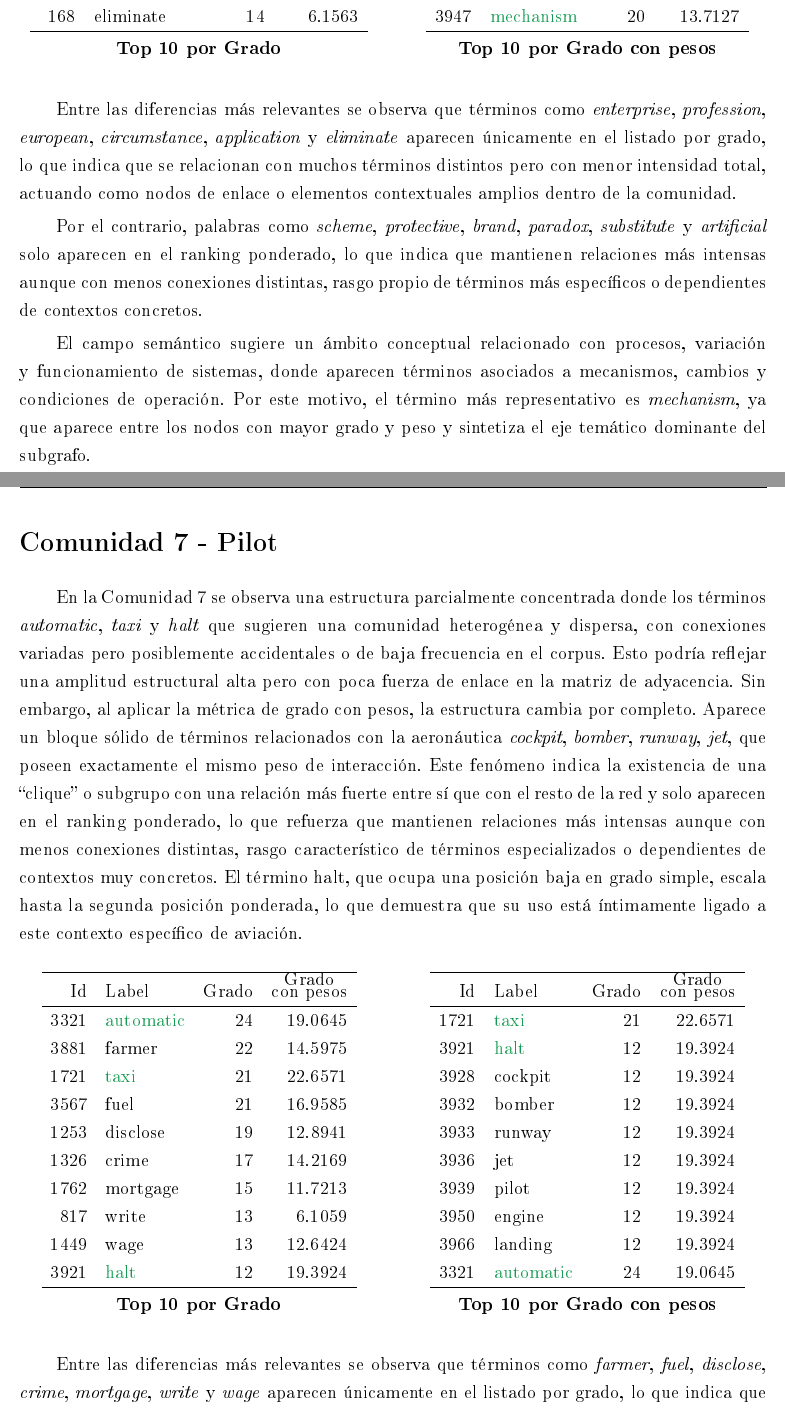
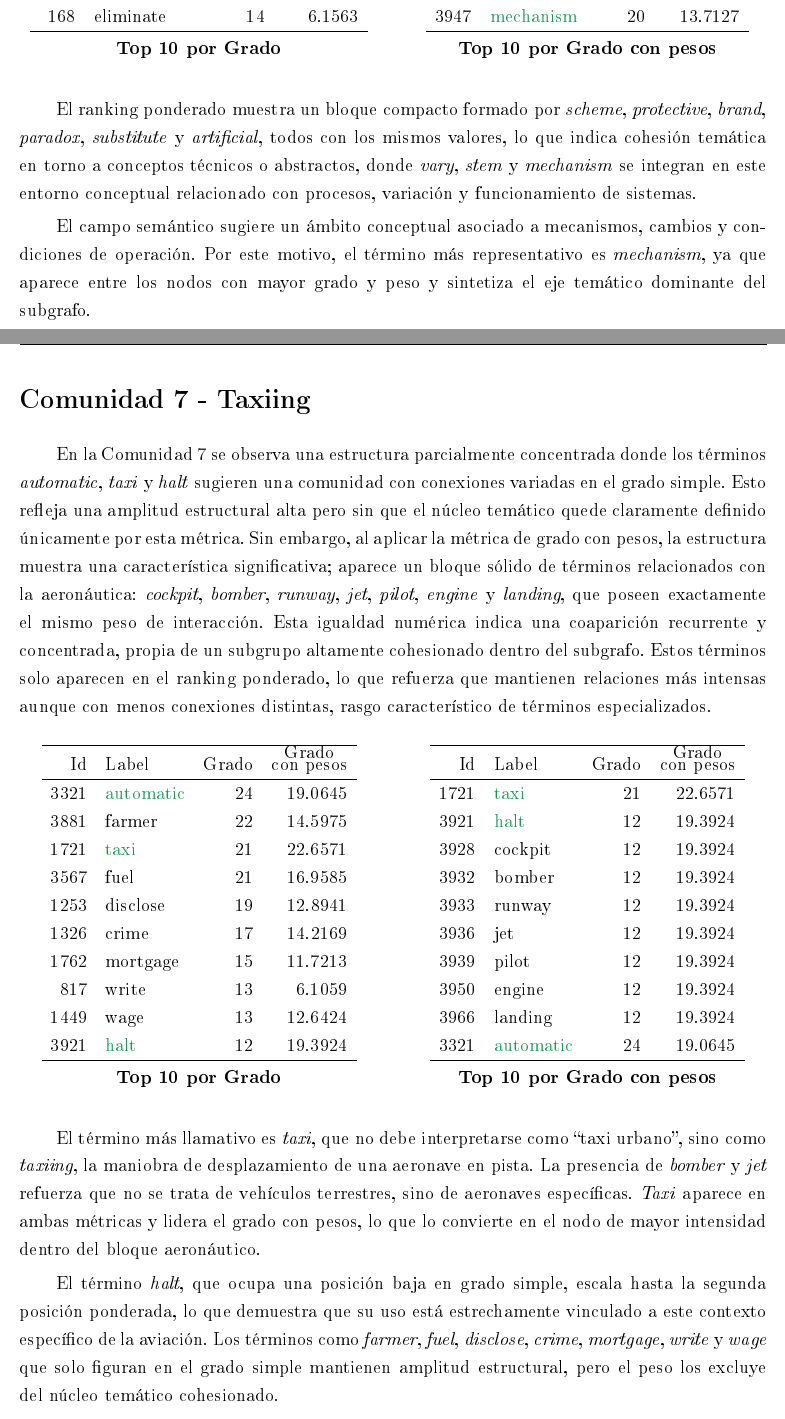
Before and after one commit to franlyurbina/grafos_aplicados, a LaTeX document (Tema 3.- Redes y grafos, algoritmos/PEC3/UrbinaFrancoFranlyIris_Tema3Obligatoria.tex): two parts of pages 10 and 11 of 31, joined at a grey line, cut so that both start at the same text. The pictures show the PDF file Tema 3.- Redes y grafos, algoritmos/PEC3/UrbinaFrancoFranlyIris_Tema3Obligatoria.pdf that the author committed with the source.

Commit message:
feat: update PEC2 - 0, 1, 2, 3, 4, 5, 6, 12 y 15 done

```diff
--- a/Tema 3.- Redes y grafos, algoritmos/PEC3/UrbinaFrancoFranlyIris_Tema3Obligatoria.tex
+++ b/Tema 3.- Redes y grafos, algoritmos/PEC3/UrbinaFrancoFranlyIris_Tema3Obligatoria.tex
@@ -422,6 +423,3 @@ procedimental o administrativo, funciona como verbo articulador.
 
 
 \section*{Comunidad 3 - Police}
-
-En la Comunidad 3 se observa una estructura jerárquica donde los términos
-\textit{police}, \textit{construction}, \textit{hearing}, \textit{attorney}, \textit{admit},
@@ -490,7 +486,0 @@ intensidad total de sus vínculos, lo que sugiere una cohesión temática fuerte
-Entre las diferencias más relevantes se observa que términos como \textit{arrest},
-\textit{investigation} y \textit{court} aparecen únicamente en el listado por grado, lo que indica
-que se relacionan con un número amplio de términos distintos pero con menor intensidad acumulada,
-actuando como nodos de enlace o elementos contextuales generales dentro de la comunidad. Mientras
-tanto, palabras como \textit{jury}, \textit{fire} y \textit{receive} solo aparecen en el
-ranking ponderado, lo que indica que mantienen relaciones más intensas aunque con menos conexiones
-distintas, característica propia de términos más específicos o dependientes de contextos concretos.
@@ -563,5 +565,3 @@ Id & Label & Grado & \shortstack{Grado \\ con pesos} \\
 \end{minipage}
 \vspace{0.5cm}
 
-
-Entre las variaciones más relevantes se observa que términos como \textit{intervention},
@@ -575,2 +567,0 @@ Por el contrario, palabras como \textit{reaction}, \textit{political}, \textit{c
-que indica que mantienen relaciones más intensas aunque con menos conexiones distintas, rasgo
-propio de términos más específicos o dependientes de contextos concretos.
@@ -594 +590,0 @@ de conexiones y una intensidad elevada de coaparición, situándose como puntos
-la red.
@@ -643,12 +646,3 @@ Id & Label & Grado & \shortstack{Grado \\ con pesos} \\
 \vspace{0.5cm}
 
 
-Entre las diferencias más relevantes se observa que términos como \textit{flat}, \textit{chain},
-\textit{builder}, \textit{atomic} y \textit{shopping} aparecen únicamente en el listado por grado,
-lo que indica que se relacionan con muchos términos distintos pero con menor frecuencia total,
-actuando como nodos de enlace o elementos contextuales amplios dentro del subgrafo.
-
-Por el contrario, palabras como \textit{proposal}, \textit{increase}, \textit{personal},
-\textit{payment} o \textit{requirement} solo aparecen en el ranking ponderado, lo que indica que
-mantienen relaciones más intensas aunque con menos conexiones distintas, rasgo característico de
-términos más específicos o dependientes de contextos concretos.
@@ -662 +648,0 @@ que sus relaciones no solo son numerosas, sino también las más intensas y
-frecuentes dentro de la comunidad.
@@ -663,0 +655 @@ frecuentes dentro de la comunidad.
+\textit{personal}, \textit{payment} o \textit{requirement} solo aparecen
@@ -668,4 +671,3 @@ frecuentes dentro de la comunidad.
 
 En la Comunidad 6 se observa una estructura relativamente cohesionada donde los términos
 \textit{stem}, \textit{very}, \textit{vary} y \textit{mechanism} aparecen en posiciones destacadas
-en ambas métricas, lo que indica que constituyen el núcleo estructural y semántico del subgrafo.
@@ -723,36 +727,34 @@ Id & Label & Grado & \shortstack{Grado \\ con pesos} \\
 \end{minipage}
 \vspace{0.5cm}
 
-Entre las diferencias más relevantes se observa que términos como \textit{enterprise},
-\textit{profession}, \textit{european}, \textit{circumstance}, \textit{application} y
-\textit{eliminate} aparecen únicamente en el listado por grado, lo que indica que se relacionan
-con muchos términos distintos pero con menor intensidad total, actuando como nodos de enlace o
-elementos contextuales amplios dentro de la comunidad.
-
-Por el contrario, palabras como \textit{scheme}, \textit{protective}, \textit{brand},
-\textit{paradox}, \textit{substitute} y \textit{artificial} solo aparecen en el ranking ponderado,
-lo que indica que mantienen relaciones más intensas aunque con menos conexiones distintas, rasgo
-propio de términos más específicos o dependientes de contextos concretos.
-
-El campo semántico sugiere un ámbito conceptual relacionado con procesos, variación y funcionamiento
-de sistemas, donde aparecen términos asociados a mecanismos, cambios y condiciones de operación. Por
+
+El ranking ponderado muestra un bloque compacto formado por
+\textit{scheme}, \textit{protective}, \textit{brand}, \textit{paradox},
+\textit{substitute} y \textit{artificial}, todos con los mismos valores,
+lo que indica cohesión temática en torno a conceptos técnicos o abstractos, donde
+\textit{vary}, \textit{stem} y \textit{mechanism} se integran en este
+entorno conceptual relacionado con procesos, variación y funcionamiento
+de sistemas.
+
+El campo semántico sugiere un ámbito conceptual asociado a mecanismos, cambios y condiciones de operación. Por
 este motivo, el término más representativo es \textit{mechanism}, ya que aparece entre los nodos con
 mayor grado y peso y sintetiza el eje temático dominante del subgrafo.
 
 \newpage
-\section*{Comunidad 7 - Pilot}
+
+
+\section*{Comunidad 7 - Taxiing}
 
 En la Comunidad 7 se observa una estructura parcialmente concentrada donde los términos
-\textit{automatic}, \textit{taxi} y \textit{halt} que sugieren una comunidad heterogénea y
-dispersa, con conexiones variadas pero posiblemente accidentales o de baja frecuencia en el corpus.
-Esto podría reflejar una amplitud estructural alta pero con poca fuerza de enlace en la
-matriz de adyacencia.
-Sin embargo, al aplicar la métrica de grado con pesos, la estructura cambia por completo.
-Aparece un bloque sólido de términos relacionados con la aeronáutica
-\textit{cockpit}, \textit{bomber}, \textit{runway},
-\textit{jet}, que poseen exactamente el mismo peso de interacción.
-Este fenómeno indica la existencia de una ``clique'' o subgrupo con una relación más fuerte entre sí
-que con el resto de la red y solo aparecen en el ranking
-ponderado, lo que refuerza que mantienen relaciones más intensas aunque con menos conexiones
-distintas, rasgo característico de términos especializados o dependientes de contextos muy
-concretos.
+\textit{automatic}, \textit{taxi} y \textit{halt} sugieren una comunidad con
+conexiones variadas en el grado simple.
+Esto refleja una amplitud estructural alta pero sin que el núcleo temático
+quede claramente definido únicamente por esta métrica.
+Sin embargo, al aplicar la métrica de grado con pesos, la estructura muestra
+una característica significativa; aparece un bloque sólido de términos relacionados con la aeronáutica:
+\textit{cockpit}, \textit{bomber}, \textit{runway}, \textit{jet},
+\textit{pilot}, \textit{engine} y \textit{landing}, que poseen exactamente el mismo peso
+de interacción. Esta igualdad numérica indica una coaparición recurrente y concentrada,
+propia de un subgrupo altamente cohesionado dentro del subgrafo. Estos términos solo
+aparecen en el ranking ponderado, lo que refuerza que mantienen relaciones más intensas
+aunque con menos conexiones distintas, rasgo característico de términos especializados.
@@ -810,8 +808,15 @@ Id & Label & Grado & \shortstack{Grado \\ con pesos} \\
 \end{minipage}
 \vspace{0.5cm}
 
-Entre las diferencias más relevantes se observa que términos como \textit{farmer},
+
+El término más llamativo es \textit{taxi}, que no debe interpretarse como
+``taxi urbano'', sino como \textit{taxiing}, la maniobra de desplazamiento
+de una aeronave en pista. La presencia de \textit{bomber} y \textit{jet}
+refuerza que no se trata de vehículos terrestres, sino de aeronaves específicas.
+\textit{Taxi} aparece en ambas métricas y lidera el grado con pesos, lo que lo
+convierte en el nodo de mayor intensidad dentro del bloque aeronáutico.
+
+El término \textit{halt}, que ocupa una posición baja en grado simple, escala hasta la
+segunda posición ponderada, lo que demuestra que su uso está estrechamente vinculado a
+este contexto específico de la aviación. Los términos como \textit{farmer},
 \textit{fuel}, \textit{disclose}, \textit{crime}, \textit{mortgage}, \textit{write} y
-\textit{wage} aparecen únicamente en el listado por grado, lo que indica que se relacionan con
-muchos términos distintos pero con menor intensidad total, actuando como nodos de enlace o
-elementos contextuales amplios dentro de la comunidad.
@@ -823,2 +823,3 @@ es \textit{Pilot}, ya que aparece entre los nodos con mayor grado y peso y sinte
-dominante del subgrafo.
-
+\textit{wage} que solo figuran en el grado
+simple mantienen amplitud estructural, pero el peso los excluye del núcleo temático
+cohesionado.
```
Also changed, not shown: Tema 3.- Redes y grafos, algoritmos/PEC3/UrbinaFrancoFranlyIris_Tema3Obligatoria.pdf, Tema 3.- Redes y grafos, algoritmos/PEC3/UrbinaFrancoFranlyIris_Tema3Obligatoria.tex (145 more changed lines).
